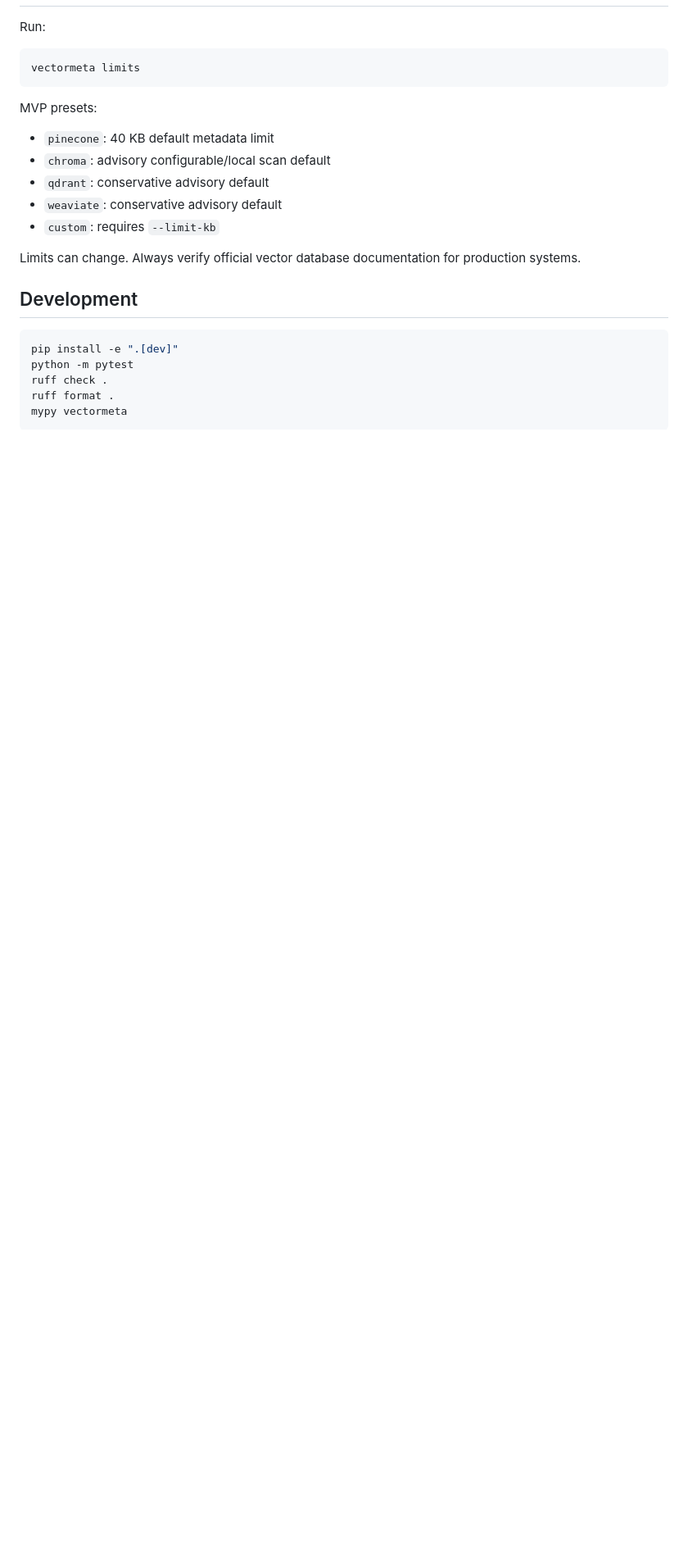
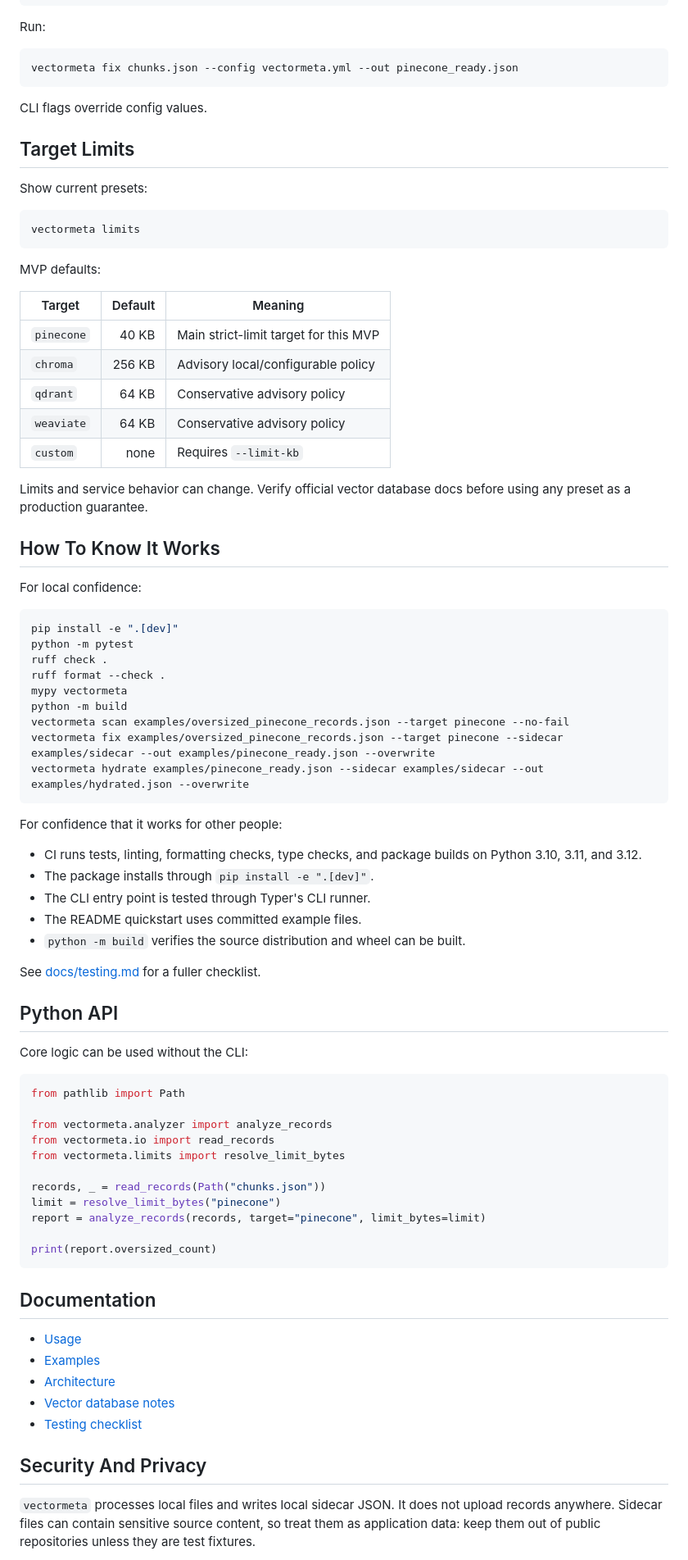
Before and after one commit to Achal13jain/vectormeta, a Markdown page: README.md, the part around one of its changes. Shown at 82% size. Rendered like a GitHub page; blank space fills up the shorter version.

````diff
--- a/README.md
+++ b/README.md
@@ -163,27 +288,89 @@ Modes:
 
 Run:
+
+```bash
+vectormeta fix chunks.json --config vectormeta.yml --out pinecone_ready.json
+```
+
+CLI flags override config values.
+
+## Target Limits
+
+Show current presets:
 
 ```bash
 vectormeta limits
 ```
 
-MVP presets:
+MVP defaults:
 
-- `pinecone`: 40 KB default metadata limit
-- `chroma`: advisory configurable/local scan default
-- `qdrant`: conservative advisory default
-- `weaviate`: conservative advisory default
-- `custom`: requires `--limit-kb`
+| Target | Default | Meaning |
+| --- | ---: | --- |
+| `pinecone` | 40 KB | Main strict-limit target for this MVP |
+| `chroma` | 256 KB | Advisory local/configurable policy |
+| `qdrant` | 64 KB | Conservative advisory policy |
+| `weaviate` | 64 KB | Conservative advisory policy |
+| `custom` | none | Requires `--limit-kb` |
 
-Limits can change. Always verify official vector database documentation for production
-systems.
+Limits and service behavior can change. Verify official vector database docs before
+using any preset as a production guarantee.
 
-## Development
+## How To Know It Works
+
+For local confidence:
 
 ```bash
 pip install -e ".[dev]"
 python -m pytest
 ruff check .
-ruff format .
+ruff format --check .
 mypy vectormeta
+python -m build
+vectormeta scan examples/oversized_pinecone_records.json --target pinecone --no-fail
+vectormeta fix examples/oversized_pinecone_records.json --target pinecone --sidecar examples/sidecar --out examples/pinecone_ready.json --overwrite
+vectormeta hydrate examples/pinecone_ready.json --sidecar examples/sidecar --out examples/hydrated.json --overwrite
 ```
+
+For confidence that it works for other people:
+
+- CI runs tests, linting, formatting checks, type checks, and package builds on Python
+  3.10, 3.11, and 3.12.
+- The package installs through `pip install -e ".[dev]"`.
+- The CLI entry point is tested through Typer's CLI runner.
+- The README quickstart uses committed example files.
+- `python -m build` verifies the source distribution and wheel can be built.
+
+See [docs/testing.md](docs/testing.md) for a fuller checklist.
+
+## Python API
+
+Core logic can be used without the CLI:
+
+```python
+from pathlib import Path
+
+from vectormeta.analyzer import analyze_records
+from vectormeta.io import read_records
+from vectormeta.limits import resolve_limit_bytes
+
+records, _ = read_records(Path("chunks.json"))
+limit = resolve_limit_bytes("pinecone")
+report = analyze_records(records, target="pinecone", limit_bytes=limit)
+
+print(report.oversized_count)
+```
+
+## Documentation
+
+- [Usage](docs/usage.md)
+- [Examples](docs/examples.md)
+- [Architecture](docs/architecture.md)
+- [Vector database notes](docs/vector-db-notes.md)
+- [Testing checklist](docs/testing.md)
+
+## Security And Privacy
+
+`vectormeta` processes local files and writes local sidecar JSON. It does not upload
+records anywhere. Sidecar files can contain sensitive source content, so treat them as
+application data: keep them out of public repositories unless they are test fixtures.
+
````
Also changed, not shown: other parts of README.md (+189 -51 lines), docs/testing.md (added, +67 -0 lines).
